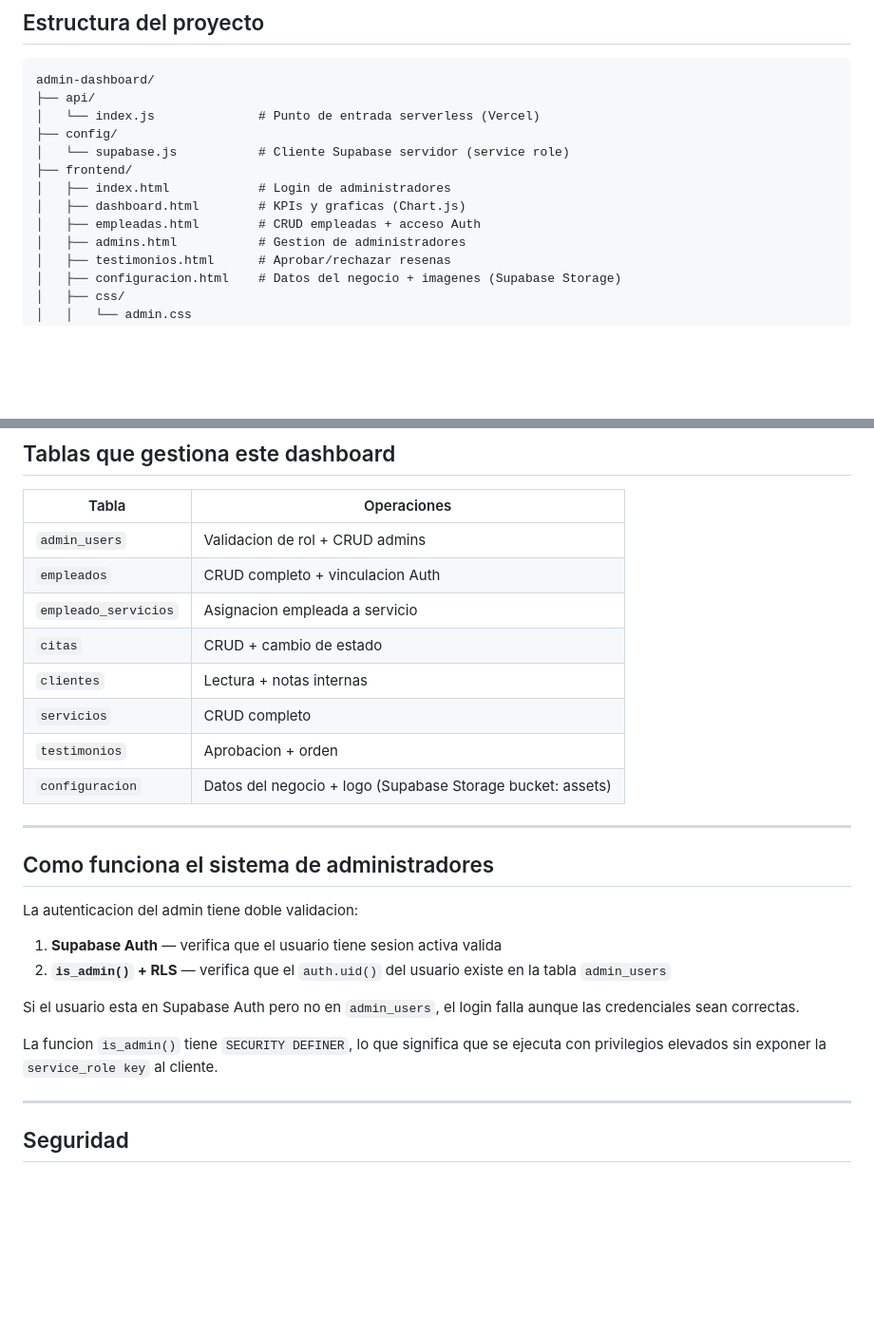
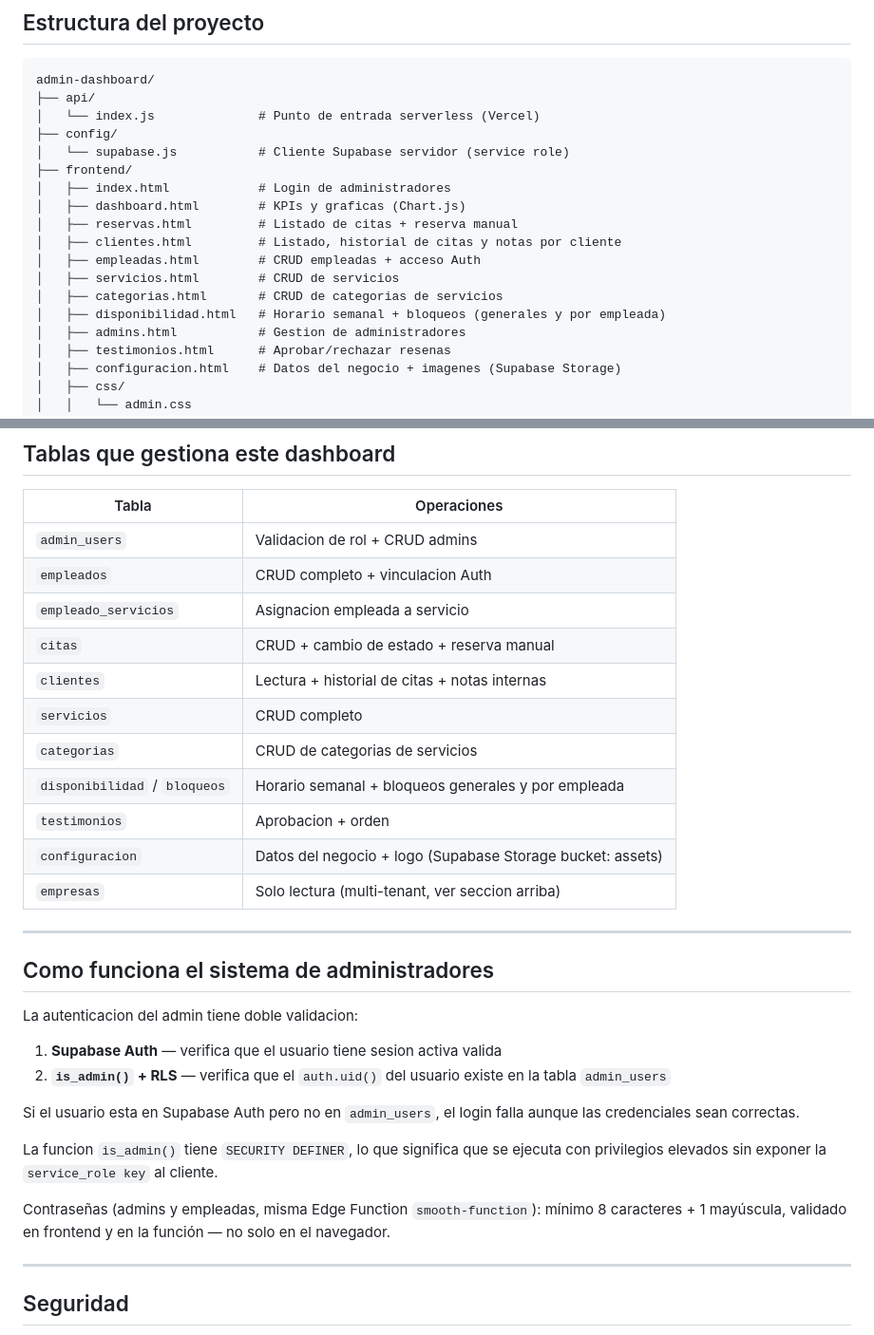
Before and after one commit to JLCervantes-19/Spa-Dashboard-2026, a Markdown page: README.md, 2 parts joined by grey strips. Shown at 95% size. GitHub-like rendering; blank space fills up the shorter version.

```diff
--- a/README.md
+++ b/README.md
@@ -23,7 +45,12 @@ admin-dashboard/
 ├── frontend/
 │   ├── index.html            # Login de administradores
 │   ├── dashboard.html        # KPIs y graficas (Chart.js)
+│   ├── reservas.html         # Listado de citas + reserva manual
+│   ├── clientes.html         # Listado, historial de citas y notas por cliente
 │   ├── empleadas.html        # CRUD empleadas + acceso Auth
+│   ├── servicios.html        # CRUD de servicios
+│   ├── categorias.html       # CRUD de categorias de servicios
+│   ├── disponibilidad.html   # Horario semanal + bloqueos (generales y por empleada)
 │   ├── admins.html           # Gestion de administradores
 │   ├── testimonios.html      # Aprobar/rechazar resenas
 │   ├── configuracion.html    # Datos del negocio + imagenes (Supabase Storage)
@@ -281,11 +299,14 @@ PORT=3000
 | `admin_users` | Validacion de rol + CRUD admins |
 | `empleados` | CRUD completo + vinculacion Auth |
 | `empleado_servicios` | Asignacion empleada a servicio |
-| `citas` | CRUD + cambio de estado |
-| `clientes` | Lectura + notas internas |
+| `citas` | CRUD + cambio de estado + reserva manual |
+| `clientes` | Lectura + historial de citas + notas internas |
 | `servicios` | CRUD completo |
+| `categorias` | CRUD de categorias de servicios |
+| `disponibilidad` / `bloqueos` | Horario semanal + bloqueos generales y por empleada |
 | `testimonios` | Aprobacion + orden |
 | `configuracion` | Datos del negocio + logo (Supabase Storage bucket: assets) |
+| `empresas` | Solo lectura (multi-tenant, ver seccion arriba) |
 
 ---
 
@@ -300,6 +321,8 @@ Si el usuario esta en Supabase Auth pero no en `admin_users`, el login falla aun
 
 La funcion `is_admin()` tiene `SECURITY DEFINER`, lo que significa que se ejecuta con privilegios elevados sin exponer la `service_role key` al cliente.
 
+Contraseñas (admins y empleadas, misma Edge Function `smooth-function`): mínimo 8 caracteres + 1 mayúscula, validado en frontend y en la función — no solo en el navegador.
+
 ---
 
 ## Seguridad
```
Also changed, not shown: other parts of README.md (+30 -17 lines).
